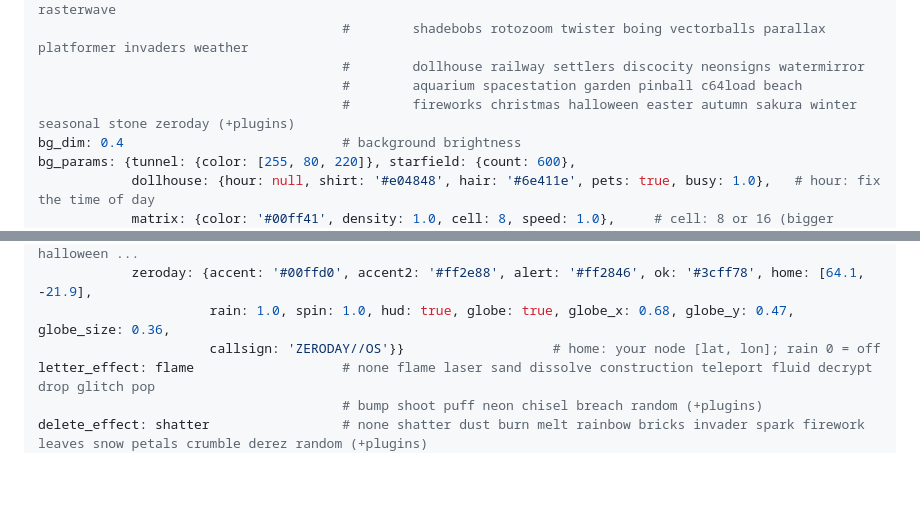
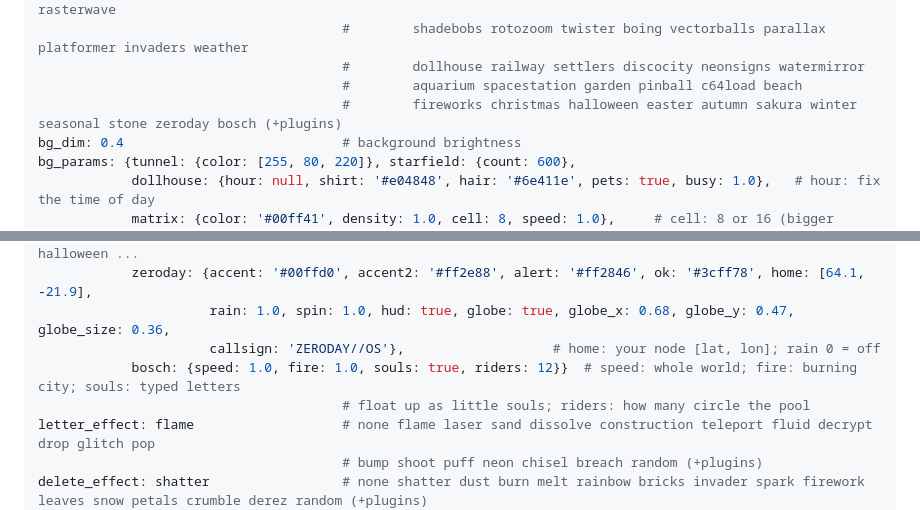
Before and after one commit to pez2001/pyterm, a Markdown page: docs/THEMES.md, 2 parts joined by grey strips. Drawn GitHub-style; blank space fills up the shorter version.

```diff
--- a/docs/THEMES.md
+++ b/docs/THEMES.md
@@ -37,7 +37,7 @@ background: [plasma]                   # stack: plasma fire tunnel starfield cop
                                        #        shadebobs rotozoom twister boing vectorballs parallax platformer invaders weather
                                        #        dollhouse railway settlers discocity neonsigns watermirror
                                        #        aquarium spacestation garden pinball c64load beach
-                                       #        fireworks christmas halloween easter autumn sakura winter seasonal stone zeroday (+plugins)
+                                       #        fireworks christmas halloween easter autumn sakura winter seasonal stone zeroday bosch (+plugins)
 bg_dim: 0.4                            # background brightness
 bg_params: {tunnel: {color: [255, 80, 220]}, starfield: {count: 600},
             dollhouse: {hour: null, shirt: '#e04848', hair: '#6e411e', pets: true, busy: 1.0},   # hour: fix the time of day
@@ -49,7 +49,9 @@ bg_params: {tunnel: {color: [255, 80, 220]}, starfield: {count: 600},
             c64load: {stripes: calm}, seasonal: {force: null},    # stripes: calm|authentic|off, force: halloween ...
             zeroday: {accent: '#00ffd0', accent2: '#ff2e88', alert: '#ff2846', ok: '#3cff78', home: [64.1, -21.9],
                       rain: 1.0, spin: 1.0, hud: true, globe: true, globe_x: 0.68, globe_y: 0.47, globe_size: 0.36,
-                      callsign: 'ZERODAY//OS'}}                   # home: your node [lat, lon]; rain 0 = off
+                      callsign: 'ZERODAY//OS'},                   # home: your node [lat, lon]; rain 0 = off
+            bosch: {speed: 1.0, fire: 1.0, souls: true, riders: 12}}  # speed: whole world; fire: burning city; souls: typed letters
+                                       # float up as little souls; riders: how many circle the pool
 letter_effect: flame                   # none flame laser sand dissolve construction teleport fluid decrypt drop glitch pop
                                        # bump shoot puff neon chisel breach random (+plugins)
 delete_effect: shatter                 # none shatter dust burn melt rainbow bricks invader spark firework leaves snow petals crumble derez random (+plugins)
```
Also changed, not shown: README.md (+17 -2 lines), docs/media/bosch.png (added), 5 other files.
